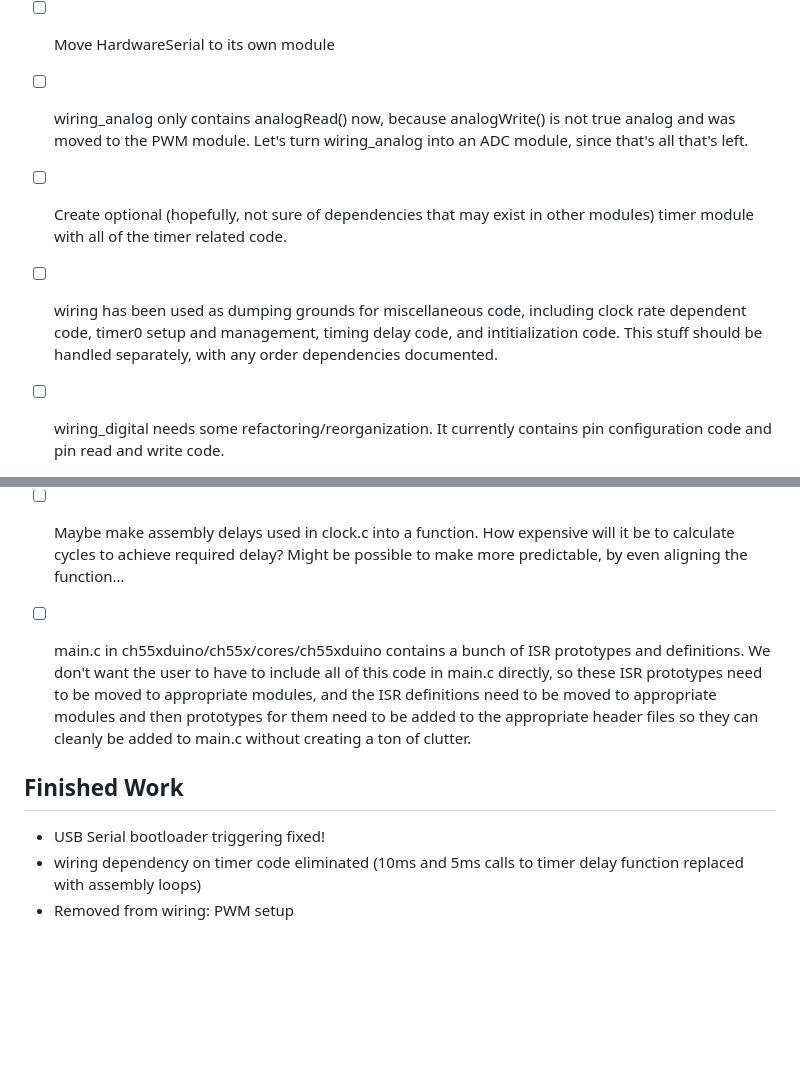
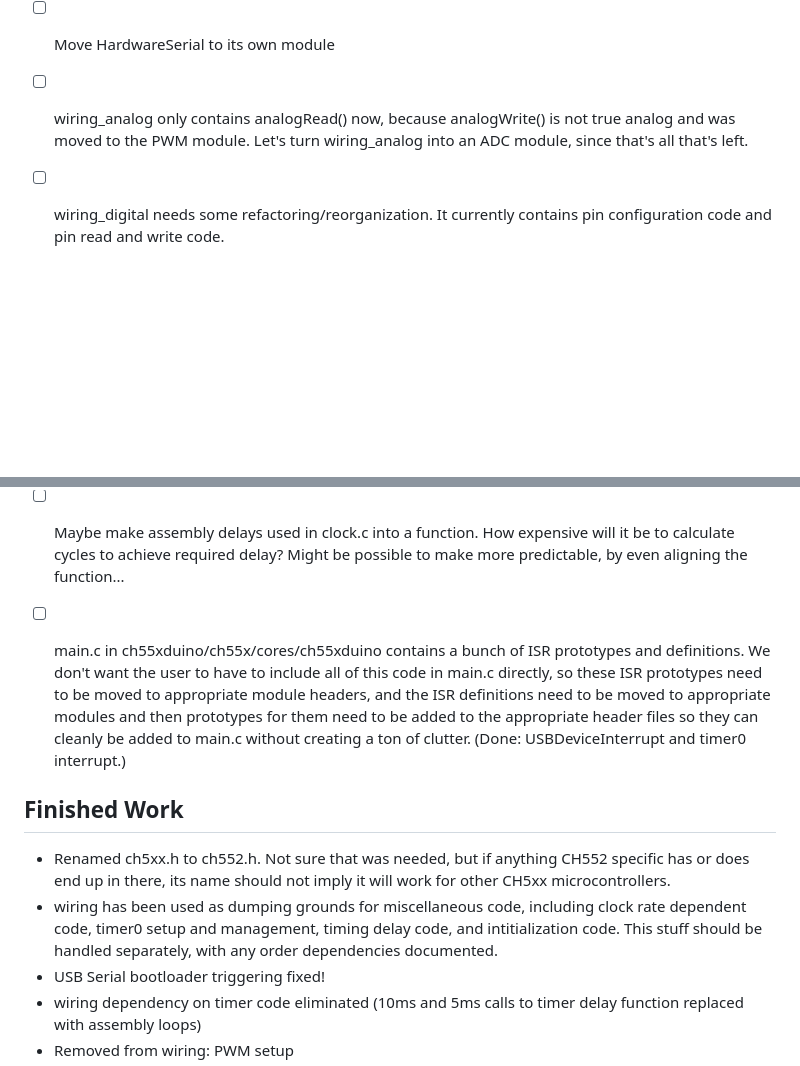
Before and after one commit to Rybec/ch552_libs, a Markdown page: README.md, 2 parts joined by grey strips. Drawn GitHub-style; blank space fills up the shorter version.

Commit message:
Update README.md: Changed some filenames and added timer0 interrupt to appropriate .h file

```diff
--- a/README.md
+++ b/README.md
@@ -32,16 +32,16 @@ The following do not work (either failed testing or there is a known bug):
 - [ ] Test other modules that haven't been tested yet to whatever degree I can.  TouchKey probably does not work, due to missing interrupt code (currently in arudino_init.c).  I can move that to TouchKey and then test.  I don't have C/assembly drivers for the SPI hardware I have (well, I do, for the MSP430, but porting will definitely be pain), so I can't test SPI yet.  I can probably test Servo, as I do have some servos.  Some adjustment might be necessary, as it is probably dependent on the PWM code I moved into its own module (this could be a good test of the PWM module).  I don't know enough about USB to test that module myself.  I have prior experience with porting Arduino SoftI2C to be used outside of Arduino (and in C) with the ESP32, and it was not pleasant.  I do have some devices I can test it with though, and writing drivers for things like temperature/humidity sensors shouldn't be difficult.
 - [ ] Move HardwareSerial to its own module
 - [ ] wiring_analog only contains analogRead() now, because analogWrite() is not true analog and was moved to the PWM module.  Let's turn wiring_analog into an ADC module, since that's all that's left.
-- [ ] Create optional (hopefully, not sure of dependencies that may exist in other modules) timer module with all of the timer related code.
-- [ ] wiring has been used as dumping grounds for miscellaneous code, including clock rate dependent code, timer0 setup and management, timing delay code, and intitialization code.  This stuff should be handled separately, with any order dependencies documented.
 - [ ] wiring_digital needs some refactoring/reorganization.  It currently contains pin configuration code and pin read and write code.
 - [ ] arduino_init.c needs to be eliminated.  It contains code that some of the modules are dependent on.  Anything in it that are dependencies need to be moved to the dependent module, if there is only one, or moved into their own new module if multiple modules are dependent.  Note that arduino_init.c is not currently included in the Makefile tree, so it's not actually being used.  It mostly contains interrupt setup code, including for touchkey, serial communication, timer, USB, and GPIO.  It also contains a barebones main() that demonstrates how to keep USB happy when the USB bootloader is active.
 - [ ] Add some missing elements from ch55xduino, ideally as separate modules.  This includes Print (maybe), Print-float (maybe), WInterrupts, WMath, and maybe a few others.  The specific files in question are in ch55xduino/ch55xduino/ch55x/cores/ch55xduino, within the ch55xdiuno package.  There are also a couple of subdirectories that probably need to be looked at.
 - [ ] Maybe make assembly delays used in clock.c into a function.  How expensive will it be to calculate cycles to achieve required delay?  Might be possible to make more predictable, by even aligning the function...
-- [ ] main.c in ch55xduino/ch55x/cores/ch55xduino contains a bunch of ISR prototypes and definitions.  We don't want the user to have to include all of this code in main.c directly, so these ISR prototypes need to be moved to appropriate modules, and the ISR definitions need to be moved to appropriate modules and then prototypes for them need to be added to the appropriate header files so they can cleanly be added to main.c without creating a ton of clutter.
+- [ ] main.c in ch55xduino/ch55x/cores/ch55xduino contains a bunch of ISR prototypes and definitions.  We don't want the user to have to include all of this code in main.c directly, so these ISR prototypes need to be moved to appropriate module headers, and the ISR definitions need to be moved to appropriate modules and then prototypes for them need to be added to the appropriate header files so they can cleanly be added to main.c without creating a ton of clutter.  (Done: USBDeviceInterrupt and timer0 interrupt.)
 
 
 ## Finished Work
+- Renamed ch5xx.h to ch552.h.  Not sure that was needed, but if anything CH552 specific has or does end up in there, its name should not imply it will work for other CH5xx microcontrollers.
+- wiring has been used as dumping grounds for miscellaneous code, including clock rate dependent code, timer0 setup and management, timing delay code, and intitialization code.  This stuff should be handled separately, with any order dependencies documented.
 - USB Serial bootloader triggering fixed!
 - wiring dependency on timer code eliminated (10ms and 5ms calls to timer delay function replaced with assembly loops)
 - Removed from wiring: PWM setup
```
Also changed, not shown: other parts of README.md (+1 -1 lines).
